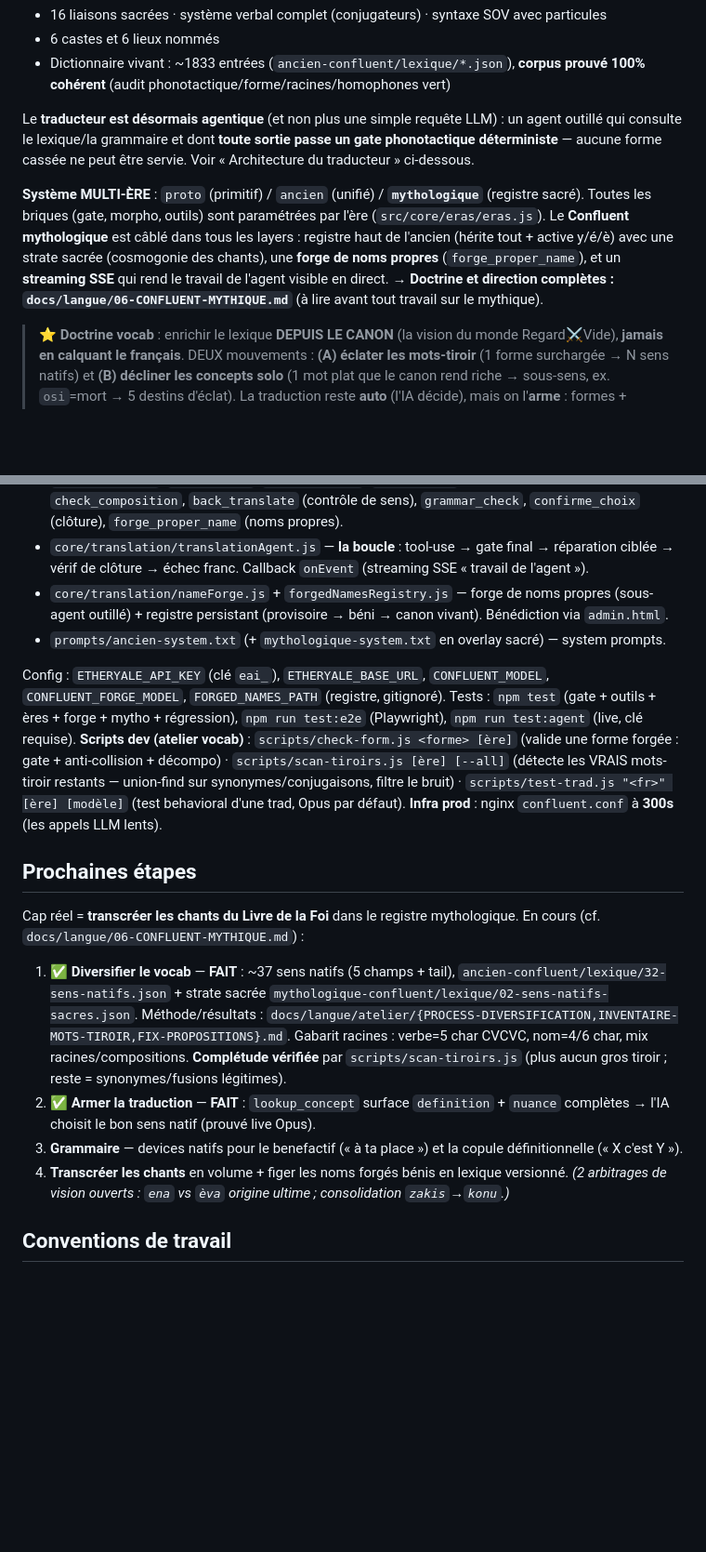
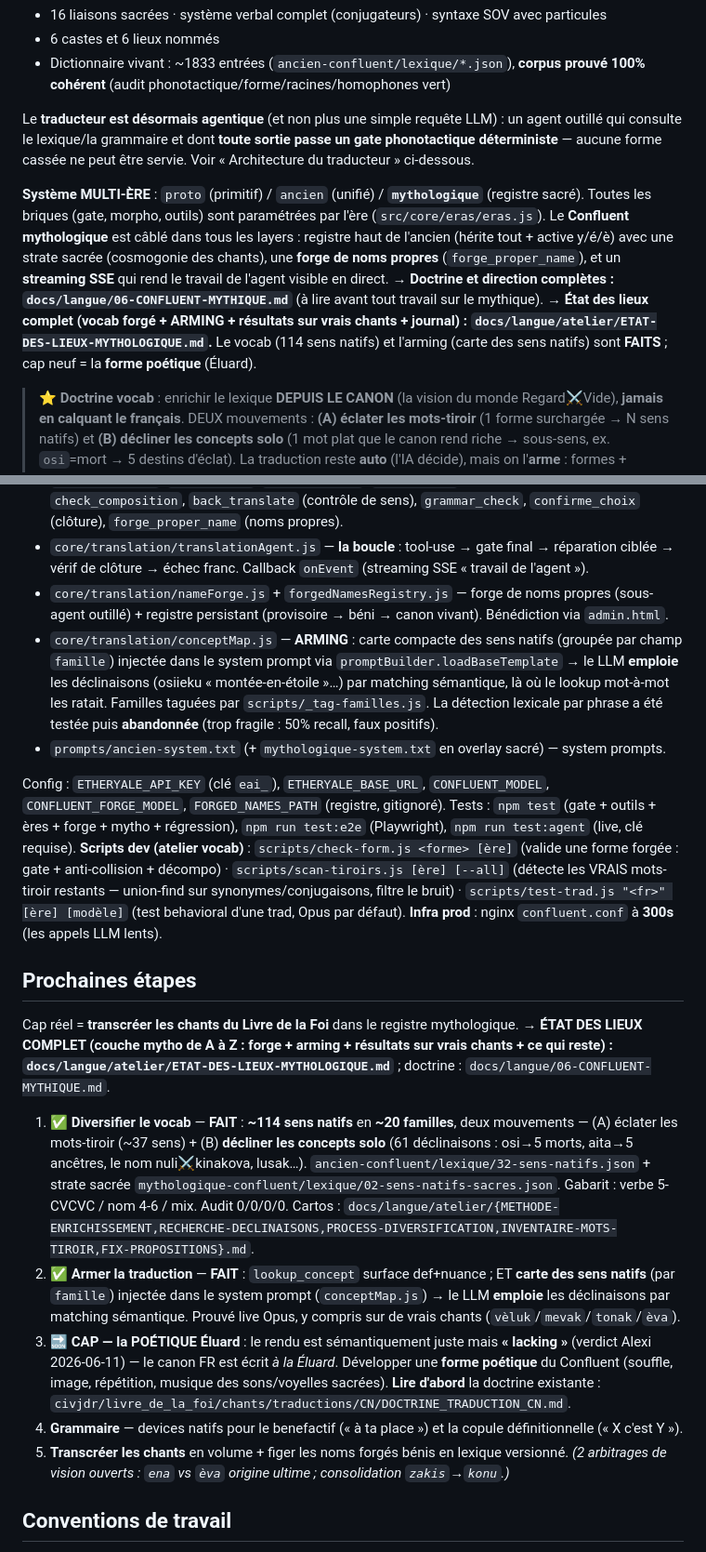
Before and after one commit to AlexisTrouve/confluent, a Markdown page: CLAUDE.md, 2 parts joined by grey strips. Shown at 93% size. Drawn GitHub-style; blank space fills up the shorter version.

Commit message:
Docs : état des lieux COMPLET de la couche mythologique (n'oublie rien) — forge + arming + journal 09/10/11.
À la demande d'Alexi (5h du mat, on a beaucoup travaillé). Nouveau doc de référence
docs/langue/atelier/ETAT-DES-LIEUX-MYTHOLOGIQUE.md : ce qu'est le registre sacré, le vocab enrichi (114 sens
natifs, ~20 familles, les 2 mouvements), l'ARMING (carte des sens natifs dans le system prompt — pourquoi la
détection lexicale échoue, l'archi famille/conceptMap/promptBuilder, les preuves), le pipeline mytho, les
résultats du jour sur le Chant de la Création (vèluk/mevak/tonak/èva — juste mais « lacking »), ce qui reste
(cap Éluard), la carte des fichiers, et le JOURNAL des commits 2026-06-09/10/11.

CLAUDE.md : architecture (module conceptMap = arming) + état actuel + prochaines étapes pointent vers l'état
des lieux ; cap neuf = la forme poétique Éluard.

Co-Authored-By: Claude Opus 4.8 (1M context) <noreply@anthropic.com>

```diff
--- a/CLAUDE.md
+++ b/CLAUDE.md
@@ -15,7 +15,7 @@ Le système linguistique de base est **validé et documenté** :
 
 Le **traducteur est désormais agentique** (et non plus une simple requête LLM) : un agent outillé qui consulte le lexique/la grammaire et dont **toute sortie passe un gate phonotactique déterministe** — aucune forme cassée ne peut être servie. Voir « Architecture du traducteur » ci-dessous.
 
-**Système MULTI-ÈRE** : `proto` (primitif) / `ancien` (unifié) / **`mythologique`** (registre sacré). Toutes les briques (gate, morpho, outils) sont paramétrées par l'ère (`src/core/eras/eras.js`). Le **Confluent mythologique** est câblé dans tous les layers : registre haut de l'ancien (hérite tout + active y/é/è) avec une strate sacrée (cosmogonie des chants), une **forge de noms propres** (`forge_proper_name`), et un **streaming SSE** qui rend le travail de l'agent visible en direct. **→ Doctrine et direction complètes : `docs/langue/06-CONFLUENT-MYTHIQUE.md`** (à lire avant tout travail sur le mythique).
+**Système MULTI-ÈRE** : `proto` (primitif) / `ancien` (unifié) / **`mythologique`** (registre sacré). Toutes les briques (gate, morpho, outils) sont paramétrées par l'ère (`src/core/eras/eras.js`). Le **Confluent mythologique** est câblé dans tous les layers : registre haut de l'ancien (hérite tout + active y/é/è) avec une strate sacrée (cosmogonie des chants), une **forge de noms propres** (`forge_proper_name`), et un **streaming SSE** qui rend le travail de l'agent visible en direct. **→ Doctrine et direction complètes : `docs/langue/06-CONFLUENT-MYTHIQUE.md`** (à lire avant tout travail sur le mythique). **→ État des lieux complet (vocab forgé + ARMING + résultats sur vrais chants + journal) : `docs/langue/atelier/ETAT-DES-LIEUX-MYTHOLOGIQUE.md`.** Le vocab (114 sens natifs) et l'arming (carte des sens natifs) sont **FAITS** ; cap neuf = la **forme poétique** (Éluard).
 
 > **⭐ Doctrine vocab** : enrichir le lexique **DEPUIS LE CANON** (la vision du monde Regard⚔Vide), **jamais en calquant le français**. DEUX mouvements : **(A) éclater les mots-tiroir** (1 forme surchargée → N sens natifs) et **(B) décliner les concepts solo** (1 mot plat que le canon rend riche → sous-sens, ex. `osi`=mort → 5 destins d'éclat). La traduction reste **auto** (l'IA décide), mais on l'**arme** : formes + propositions natives + **définitions**. **→ MÉTHODE complète (à lire avant tout travail vocab) : `docs/langue/atelier/METHODE-ENRICHISSEMENT.md`** ; doctrine : `docs/langue/06-CONFLUENT-MYTHIQUE.md` §3-4.
 
@@ -160,18 +160,20 @@ Modules clés (`ConfluentTranslator/src/`) :
 - `core/translation/translationTools.js` — **10 outils** Anthropic : `analyze_text` (plan FR), `lookup_concept`, `get_grammar`, `validate_form`, `verify_word` (décompo corpus), `check_composition`, `back_translate` (contrôle de sens), `grammar_check`, `confirme_choix` (clôture), `forge_proper_name` (noms propres).
 - `core/translation/translationAgent.js` — **la boucle** : tool-use → gate final → réparation ciblée → vérif de clôture → échec franc. Callback `onEvent` (streaming SSE « travail de l'agent »).
 - `core/translation/nameForge.js` + `forgedNamesRegistry.js` — forge de noms propres (sous-agent outillé) + registre persistant (provisoire → béni → canon vivant). Bénédiction via `admin.html`.
+- `core/translation/conceptMap.js` — **ARMING** : carte compacte des sens natifs (groupée par champ `famille`) injectée dans le system prompt via `promptBuilder.loadBaseTemplate` → le LLM **emploie** les déclinaisons (osiieku « montée-en-étoile »…) par matching sémantique, là où le lookup mot-à-mot les ratait. Familles taguées par `scripts/_tag-familles.js`. La détection lexicale par phrase a été testée puis **abandonnée** (trop fragile : 50% recall, faux positifs).
 - `prompts/ancien-system.txt` (+ `mythologique-system.txt` en overlay sacré) — system prompts.
 
 Config : `ETHERYALE_API_KEY` (clé `eai_`), `ETHERYALE_BASE_URL`, `CONFLUENT_MODEL`, `CONFLUENT_FORGE_MODEL`, `FORGED_NAMES_PATH` (registre, gitignoré). Tests : `npm test` (gate + outils + ères + forge + mytho + régression), `npm run test:e2e` (Playwright), `npm run test:agent` (live, clé requise). **Scripts dev (atelier vocab)** : `scripts/check-form.js <forme> [ère]` (valide une forme forgée : gate + anti-collision + décompo) · `scripts/scan-tiroirs.js [ère] [--all]` (détecte les VRAIS mots-tiroir restants — union-find sur synonymes/conjugaisons, filtre le bruit) · `scripts/test-trad.js "<fr>" [ère] [modèle]` (test behavioral d'une trad, Opus par défaut). **Infra prod** : nginx `confluent.conf` à **300s** (les appels LLM lents).
 
 ## Prochaines étapes
 
-Cap réel = **transcréer les chants du Livre de la Foi** dans le registre mythologique. En cours (cf. `docs/langue/06-CONFLUENT-MYTHIQUE.md`) :
+Cap réel = **transcréer les chants du Livre de la Foi** dans le registre mythologique. **→ ÉTAT DES LIEUX COMPLET (couche mytho de A à Z : forge + arming + résultats sur vrais chants + ce qui reste) : `docs/langue/atelier/ETAT-DES-LIEUX-MYTHOLOGIQUE.md`** ; doctrine : `docs/langue/06-CONFLUENT-MYTHIQUE.md`.
 
-1. ✅ **Diversifier le vocab** — **FAIT** : ~37 sens natifs (5 champs + tail), `ancien-confluent/lexique/32-sens-natifs.json` + strate sacrée `mythologique-confluent/lexique/02-sens-natifs-sacres.json`. Méthode/résultats : `docs/langue/atelier/{PROCESS-DIVERSIFICATION,INVENTAIRE-MOTS-TIROIR,FIX-PROPOSITIONS}.md`. Gabarit racines : verbe=5 char CVCVC, nom=4/6 char, mix racines/compositions. **Complétude vérifiée** par `scripts/scan-tiroirs.js` (plus aucun gros tiroir ; reste = synonymes/fusions légitimes).
-2. ✅ **Armer la traduction** — **FAIT** : `lookup_concept` surface `definition` + `nuance` complètes → l'IA choisit le bon sens natif (prouvé live Opus).
-3. **Grammaire** — devices natifs pour le benefactif (« à ta place ») et la copule définitionnelle (« X c'est Y »).
-4. **Transcréer les chants** en volume + figer les noms forgés bénis en lexique versionné. *(2 arbitrages de vision ouverts : `ena` vs `èva` origine ultime ; consolidation `zakis`→`konu`.)*
+1. ✅ **Diversifier le vocab** — **FAIT** : **~114 sens natifs** en **~20 familles**, deux mouvements — (A) éclater les mots-tiroir (~37 sens) + (B) **décliner les concepts solo** (61 déclinaisons : osi→5 morts, aita→5 ancêtres, le nom nuli⚔kinakova, lusak…). `ancien-confluent/lexique/32-sens-natifs.json` + strate sacrée `mythologique-confluent/lexique/02-sens-natifs-sacres.json`. Gabarit : verbe 5-CVCVC / nom 4-6 / mix. Audit 0/0/0/0. Cartos : `docs/langue/atelier/{METHODE-ENRICHISSEMENT,RECHERCHE-DECLINAISONS,PROCESS-DIVERSIFICATION,INVENTAIRE-MOTS-TIROIR,FIX-PROPOSITIONS}.md`.
+2. ✅ **Armer la traduction** — **FAIT** : `lookup_concept` surface def+nuance ; ET **carte des sens natifs** (par `famille`) injectée dans le system prompt (`conceptMap.js`) → le LLM **emploie** les déclinaisons par matching sémantique. Prouvé live Opus, y compris sur de vrais chants (`vèluk`/`mevak`/`tonak`/`èva`).
+3. 🔜 **CAP — la POÉTIQUE Éluard** : le rendu est sémantiquement juste mais **« lacking »** (verdict Alexi 2026-06-11) — le canon FR est écrit *à la Éluard*. Développer une **forme poétique** du Confluent (souffle, image, répétition, musique des sons/voyelles sacrées). **Lire d'abord** la doctrine existante : `civjdr/livre_de_la_foi/chants/traductions/CN/DOCTRINE_TRADUCTION_CN.md`.
+4. **Grammaire** — devices natifs pour le benefactif (« à ta place ») et la copule définitionnelle (« X c'est Y »).
+5. **Transcréer les chants** en volume + figer les noms forgés bénis en lexique versionné. *(2 arbitrages de vision ouverts : `ena` vs `èva` origine ultime ; consolidation `zakis`→`konu`.)*
 
 ## Conventions de travail
 
```
Also changed, not shown: 1 other file.
